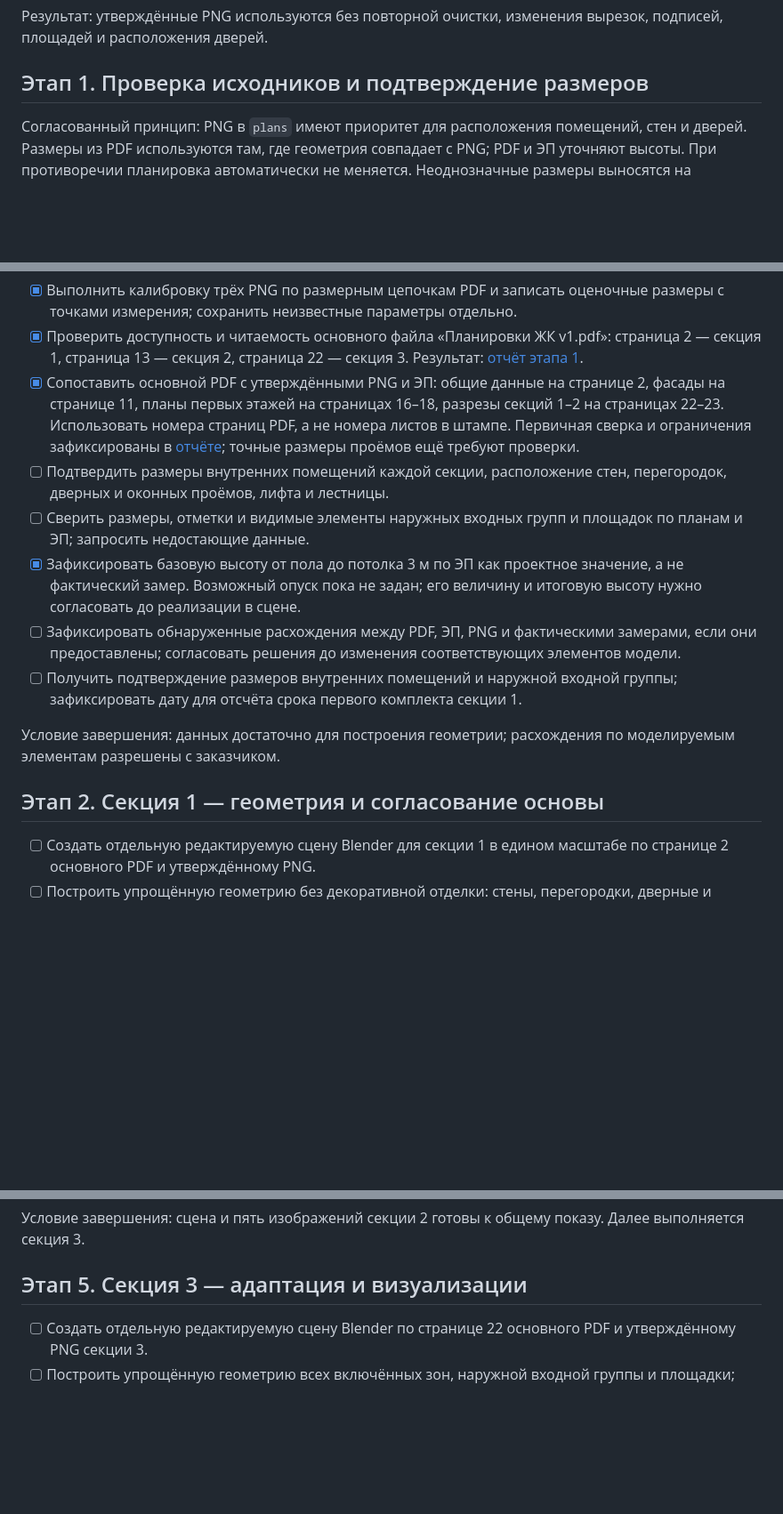
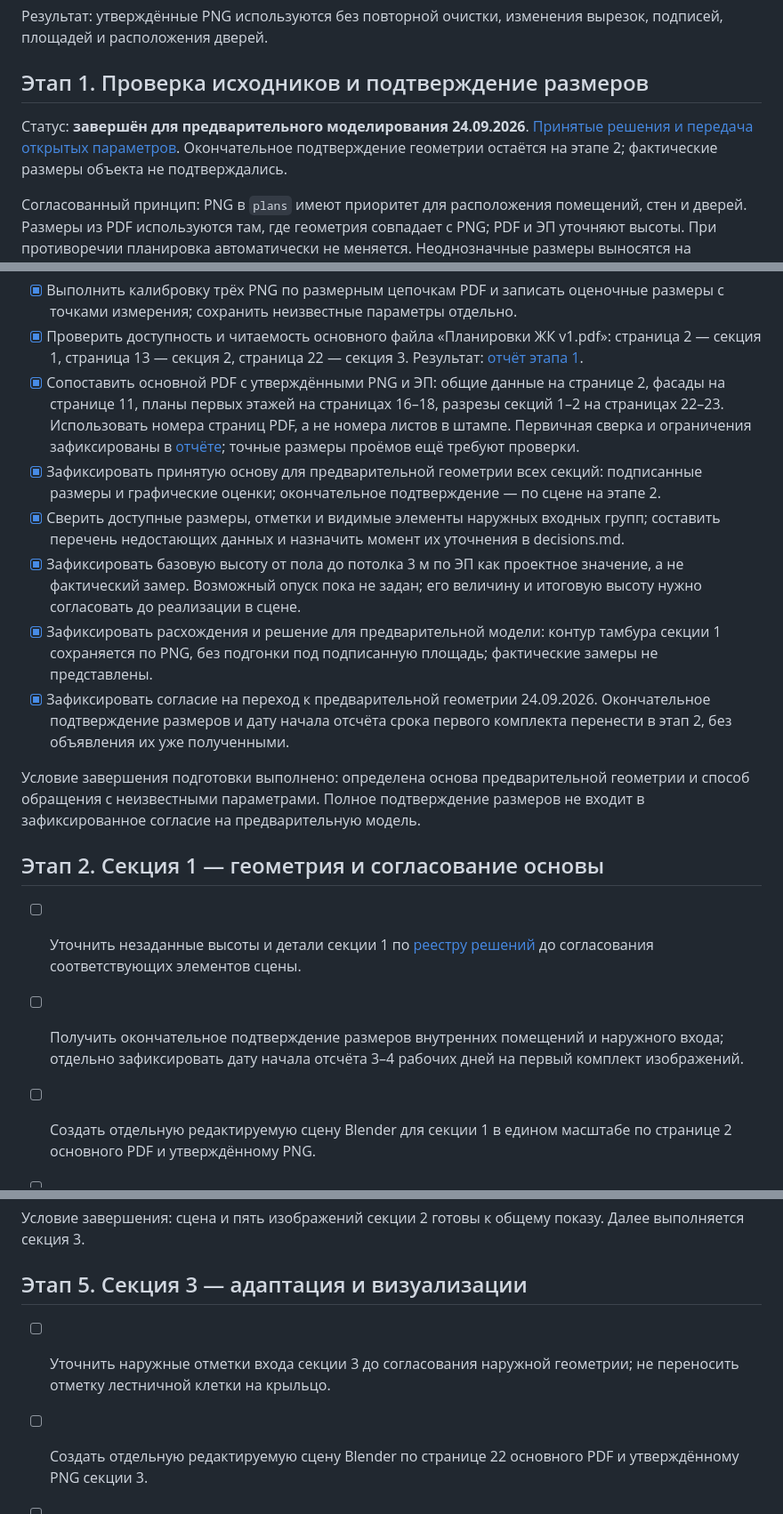
Before and after one commit to bullbashechka/valikhanova-9-entrance-visualizations, a Markdown page: TASKS.md, 3 parts joined by grey strips. Shown at 89% size. Rendered like a GitHub page; blank space fills up the shorter version.

```diff
--- a/TASKS.md
+++ b/TASKS.md
@@ -15,6 +15,8 @@
 
 ## Этап 1. Проверка исходников и подтверждение размеров
 
+Статус: **завершён для предварительного моделирования 24.09.2026**. [Принятые решения и передача открытых параметров](verification/stage-1/decisions.md). Окончательное подтверждение геометрии остаётся на этапе 2; фактические размеры объекта не подтверждались.
+
 Согласованный принцип: PNG в `plans` имеют приоритет для расположения помещений, стен и дверей. Размеры из PDF используются там, где геометрия совпадает с PNG; PDF и ЭП уточняют высоты. При противоречии планировка автоматически не меняется. Неоднозначные размеры выносятся на уточнение с указанием конкретного участка. Для предварительной модели разрешено восстанавливать неподписанные размеры по масштабу с проверкой по нескольким известным расстояниям; оценочные размеры отмечаются отдельно и подтверждаются до окончательного согласования геометрии.
 
 Во всех трёх секциях колясочные — открытые зоны внутри вестибюлей, без отделяющих перегородок и отдельных дверей. Секция 2: тамбур → дверь → вестибюль с колясочной → межквартирный коридор. Секция 3: тамбур → вестибюль с колясочной. Двери между помещениями сохраняются по PNG. Прежнее требование об остеклённых дверях колясочных отменено.
@@ -24,15 +26,18 @@
 - [x] Выполнить калибровку трёх PNG по размерным цепочкам PDF и записать оценочные размеры с точками измерения; сохранить неизвестные параметры отдельно.
 - [x] Проверить доступность и читаемость основного файла «Планировки ЖК v1.pdf»: страница 2 — секция 1, страница 13 — секция 2, страница 22 — секция 3. Результат: [отчёт этапа 1](verification/stage-1/README.md).
 - [x] Сопоставить основной PDF с утверждёнными PNG и ЭП: общие данные на странице 2, фасады на странице 11, планы первых этажей на страницах 16–18, разрезы секций 1–2 на страницах 22–23. Использовать номера страниц PDF, а не номера листов в штампе. Первичная сверка и ограничения зафиксированы в [отчёте](verification/stage-1/README.md); точные размеры проёмов ещё требуют проверки.
-- [ ] Подтвердить размеры внутренних помещений каждой секции, расположение стен, перегородок, дверных и оконных проёмов, лифта и лестницы.
-- [ ] Сверить размеры, отметки и видимые элементы наружных входных групп и площадок по планам и ЭП; запросить недостающие данные.
+- [x] Зафиксировать принятую основу для предварительной геометрии всех секций: подписанные размеры и графические оценки; окончательное подтверждение — по сцене на этапе 2.
+- [x] Сверить доступные размеры, отметки и видимые элементы наружных входных групп; составить перечень недостающих данных и назначить момент их уточнения в decisions.md.
 - [x] Зафиксировать базовую высоту от пола до потолка 3 м по ЭП как проектное значение, а не фактический замер. Возможный опуск пока не задан; его величину и итоговую высоту нужно согласовать до реализации в сцене.
-- [ ] Зафиксировать обнаруженные расхождения между PDF, ЭП, PNG и фактическими замерами, если они предоставлены; согласовать решения до изменения соответствующих элементов модели.
-- [ ] Получить подтверждение размеров внутренних помещений и наружной входной группы; зафиксировать дату для отсчёта срока первого комплекта секции 1.
+- [x] Зафиксировать расхождения и решение для предварительной модели: контур тамбура секции 1 сохраняется по PNG, без подгонки под подписанную площадь; фактические замеры не представлены.
+- [x] Зафиксировать согласие на переход к предварительной геометрии 24.09.2026. Окончательное подтверждение размеров и дату начала отсчёта срока первого комплекта перенести в этап 2, без объявления их уже полученными.
 
-Условие завершения: данных достаточно для построения геометрии; расхождения по моделируемым элементам разрешены с заказчиком.
+Условие завершения подготовки выполнено: определена основа предварительной геометрии и способ обращения с неизвестными параметрами. Полное подтверждение размеров не входит в зафиксированное согласие на предварительную модель.
 
 ## Этап 2. Секция 1 — геометрия и согласование основы
+
+- [ ] Уточнить незаданные высоты и детали секции 1 по [реестру решений](verification/stage-1/decisions.md) до согласования соответствующих элементов сцены.
+- [ ] Получить окончательное подтверждение размеров внутренних помещений и наружного входа; отдельно зафиксировать дату начала отсчёта 3–4 рабочих дней на первый комплект изображений.
 
 - [ ] Создать отдельную редактируемую сцену Blender для секции 1 в едином масштабе по странице 2 основного PDF и утверждённому PNG.
 - [ ] Построить упрощённую геометрию без декоративной отделки: стены, перегородки, дверные и оконные проёмы, тамбур, вестибюль, колясочную, межквартирный коридор, зону лифта и примыкание лестницы.
@@ -74,6 +79,8 @@
 Условие завершения: сцена и пять изображений секции 2 готовы к общему показу. Далее выполняется секция 3.
 
 ## Этап 5. Секция 3 — адаптация и визуализации
+
+- [ ] Уточнить наружные отметки входа секции 3 до согласования наружной геометрии; не переносить отметку лестничной клетки на крыльцо.
 
 - [ ] Создать отдельную редактируемую сцену Blender по странице 22 основного PDF и утверждённому PNG секции 3.
 - [ ] Построить упрощённую геометрию всех включённых зон, наружной входной группы и площадки; сохранить размеры, проёмы и все показанные двери, включая двери соседних помещений.
```
Also changed, not shown: verification/stage-1/README.md (+2 -2 lines), verification/stage-1/decisions.md (added, +31 -0 lines).
